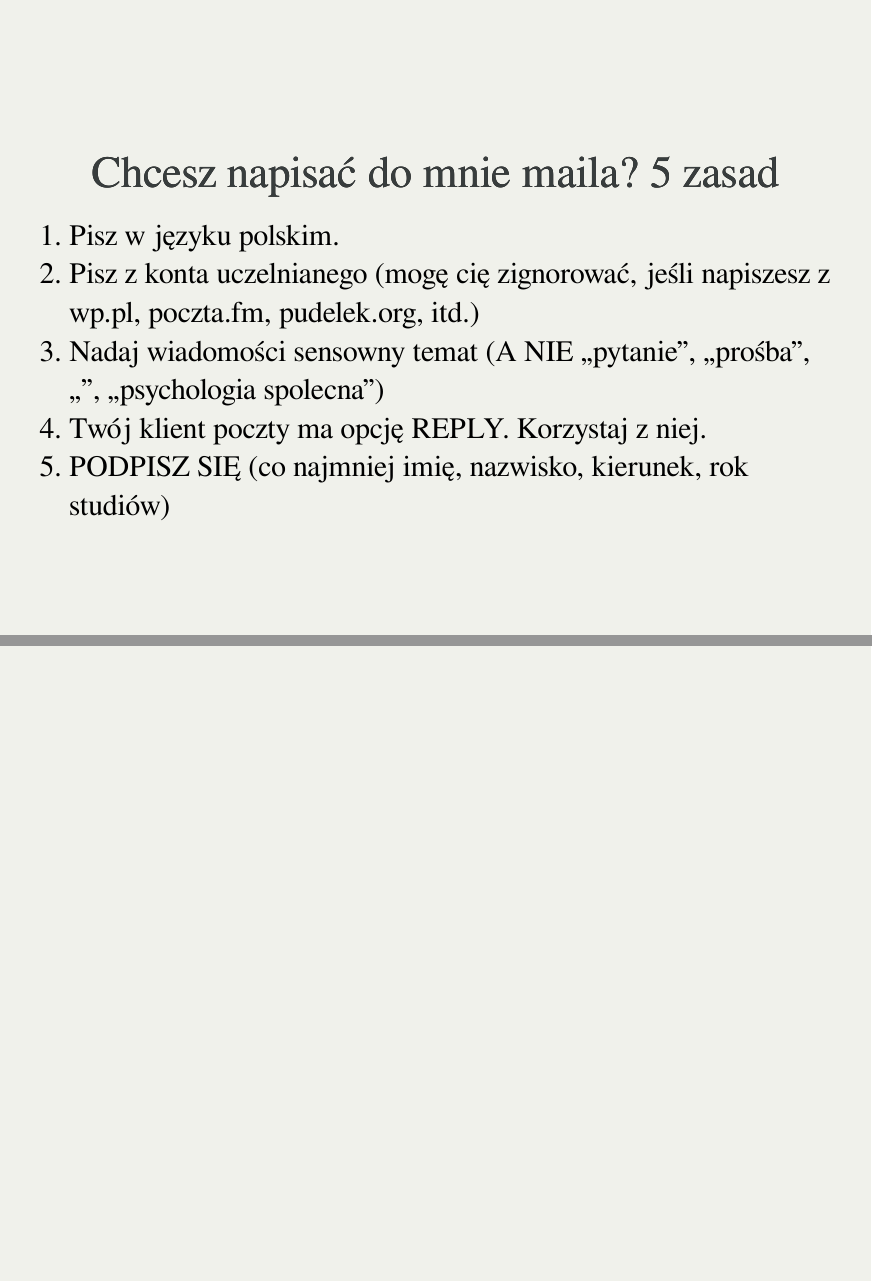
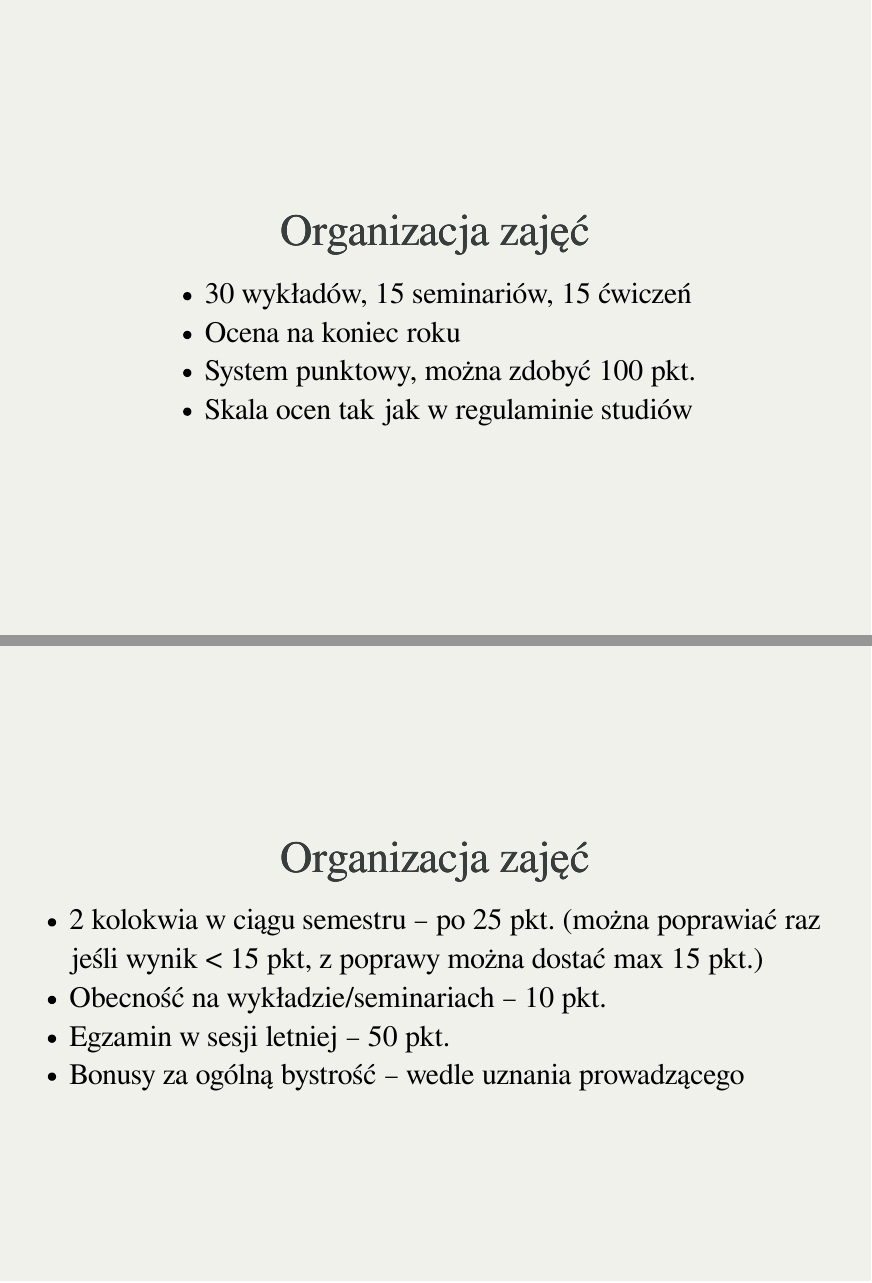
Before and after one commit to zdanowski/wdps, an R Markdown document (01-wstep.Rmd): pages 4 and 5 of 5 before the commit and pages 5 and 6 of 7 after it, joined at a grey line. The pictures show the output file 01-wstep.html that the author committed with the source, opened offline.

Commit message:
kawalek wstępu, obrazki z literaturą

```diff
--- a/01-wstep.Rmd
+++ b/01-wstep.Rmd
@@ -24,11 +24,13 @@ output:
 1. PODPISZ SIĘ (co najmniej imię, nazwisko, kierunek, rok studiów)
 
 ## Organizacja zajęć
-45 wykładów, 15 seminariów, 30 ćwiczeń
-Ocena na koniec roku
-System punktowy, można zdobyć 100 pkt.
-Skala ocen tak jak w regulaminie studiów
-2 kolokwia w ciągu semestru – po 25 pkt. (można poprawiać raz jeśli wynik < 15 pkt, z poprawy można dostać max 15 pkt.)
-Obecność na wykładzie/seminariach – 10 pkt.
-Egzamin w sesji letniej – 50 pkt.
-Bonusy za ogólną bystrość – wedle uznania prowadzącego
+- 30 wykładów, 15 seminariów, 15 ćwiczeń
+- Ocena na koniec roku
+- System punktowy, można zdobyć 100 pkt.
+- Skala ocen tak jak w regulaminie studiów
+
+## Organizacja zajęć
+- 2 kolokwia w ciągu semestru – po 25 pkt. (można poprawiać raz jeśli wynik < 15 pkt, z poprawy można dostać max 15 pkt.)
+- Obecność na wykładzie/seminariach – 10 pkt.
+- Egzamin w sesji letniej – 50 pkt.
+- Bonusy za ogólną bystrość – wedle uznania prowadzącego
```
Also changed, not shown: 01-wstep.html, img/aronson.png (added), img/dolinski_strelau.png (added), img/nowy_wojciszke.png (added), img/stary_wojciszke.png (added), img/turner.png (added), 1 other file.
